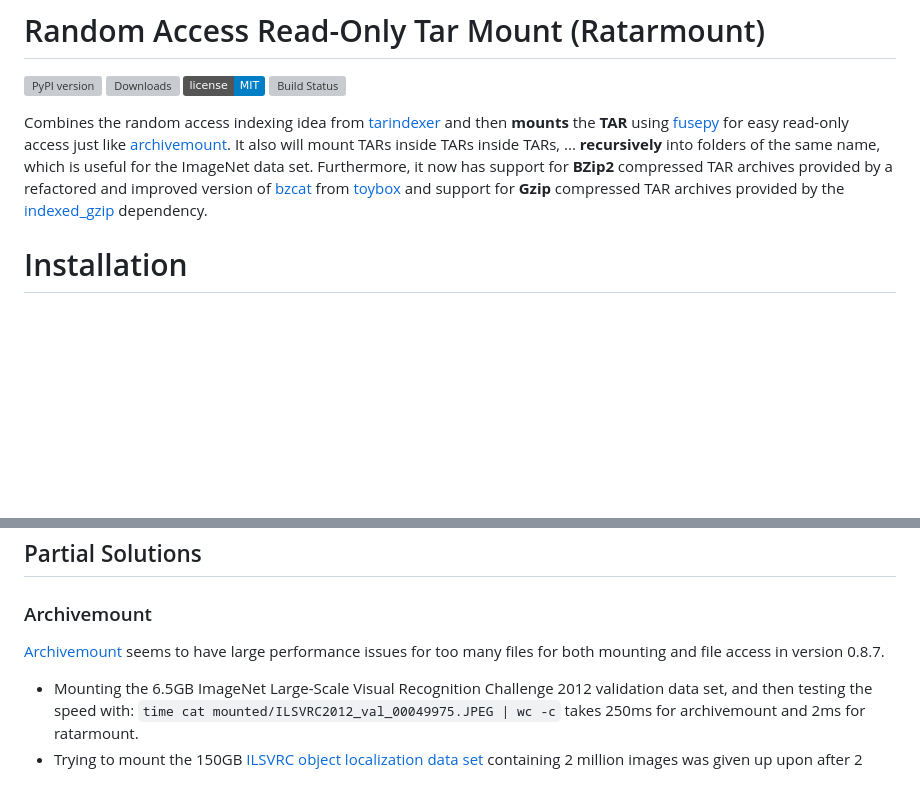
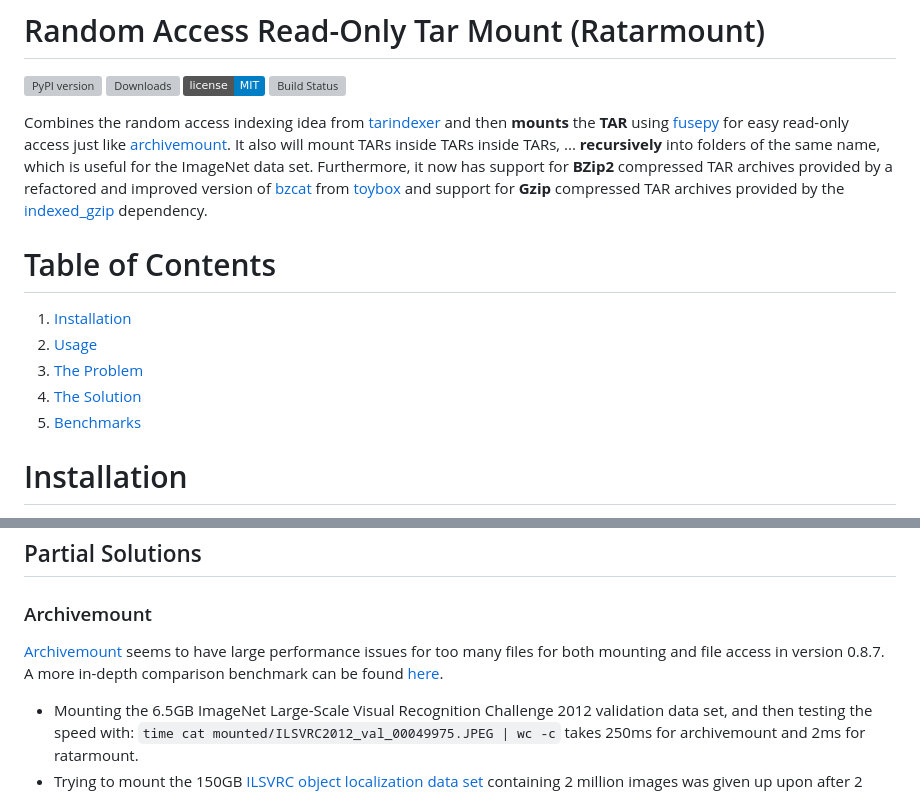
Before and after one commit to mxmlnkn/ratarmount, a Markdown page: README.md, 2 parts joined by grey strips. Drawn GitHub-style; badges without logos; blank space fills up the shorter version; grey boxes are pictures that could not be loaded.

```diff
--- a/README.md
+++ b/README.md
@@ -9,6 +9,13 @@ Combines the random access indexing idea from [tarindexer](https://github.com/de
 It also will mount TARs inside TARs inside TARs, ... **recursively** into folders of the same name, which is useful for the ImageNet data set.
 Furthermore, it now has support for **BZip2** compressed TAR archives provided by a refactored and improved version of [bzcat](https://github.com/landley/toybox/blob/c77b66455762f42bb824c1aa8cc60e7f4d44bdab/toys/other/bzcat.c) from [toybox](https://landley.net/code/toybox/) and support for **Gzip** compressed TAR archives provided by the [indexed_gzip](https://github.com/pauldmccarthy/indexed_gzip) dependency.
 
+
+# Table of Contents
+1. [Installation](#installation)
+2. [Usage](#usage)
+3. [The Problem](#the-problem)
+4. [The Solution](#the-solution)
+5. [Benchmarks](benchmarks/BENCHMARKS.md)
 
 # Installation
 
@@ -104,7 +111,7 @@ You downloaded a large TAR file from the internet, for example the [1.31TB](http
 
 ### Archivemount
 
-[Archivemount](https://github.com/cybernoid/archivemount/) seems to have large performance issues for too many files for both mounting and file access in version 0.8.7.
+[Archivemount](https://github.com/cybernoid/archivemount/) seems to have large performance issues for too many files for both mounting and file access in version 0.8.7. A more in-depth comparison benchmark can be found [here](benchmarks/BENCHMARKS.md).
 
   - Mounting the 6.5GB ImageNet Large-Scale Visual Recognition Challenge 2012 validation data set, and then testing the speed with: `time cat mounted/ILSVRC2012_val_00049975.JPEG | wc -c` takes 250ms for archivemount and 2ms for ratarmount.
   - Trying to mount the 150GB [ILSVRC object localization data set](https://www.kaggle.com/c/imagenet-object-localization-challenge) containing 2 million images was given up upon after 2 hours. Ratarmount takes ~15min to create a ~150MB index and <1ms for opening an already created index (SQLite database) and mounting the TAR. In contrast, archivemount will take the same amount of time even for subsequent mounts.
```
Also changed, not shown: other parts of README.md (+6 -34 lines), benchmarks/BENCHMARKS.md (added, +215 -0 lines), benchmarks/plots/archivemount-comparison.png (added), benchmarks/plots/sqlite primary key benchmark 10000k files insert.png (added), 12 other files.
